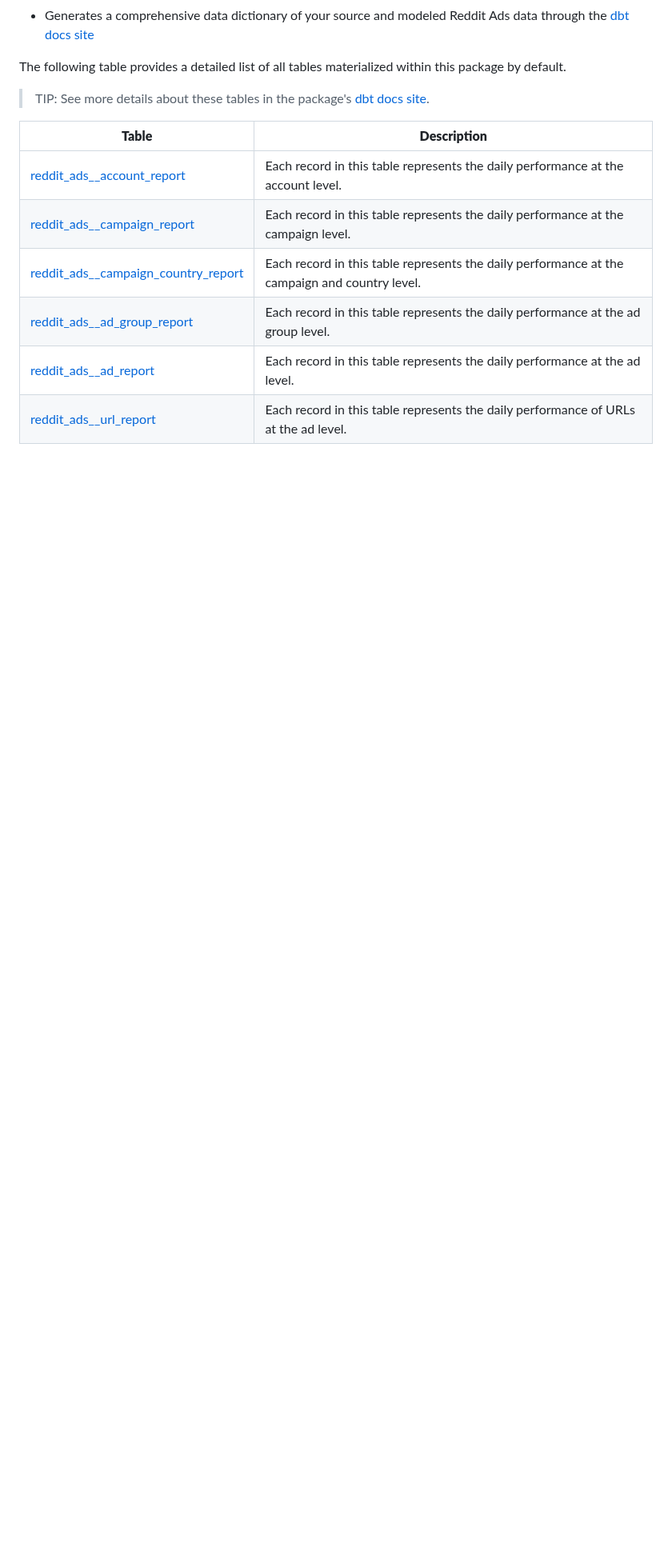
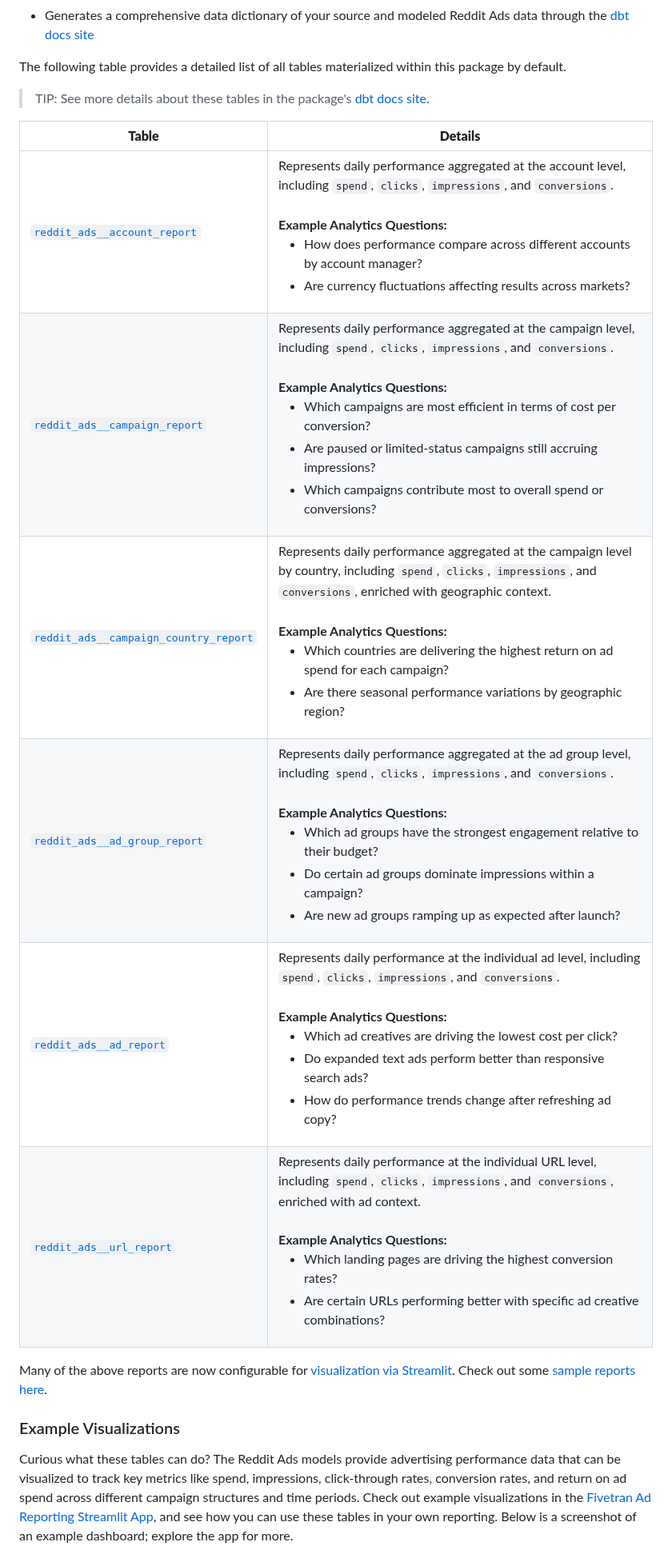
Before and after one commit to fivetran/dbt_reddit_ads, a Markdown page: README.md, the part around one of its changes. Shown at 80% size. Rendered like a GitHub page; blank space fills up the shorter version.

Commit message:
Feature/readme add examples (#28)
* feature/readme-add-examples

* add qs

* readme

```diff
--- a/README.md
+++ b/README.md
@@ -27,11 +27,18 @@
 The following table provides a detailed list of all tables materialized within this package by default.
 > TIP: See more details about these tables in the package's [dbt docs site](https://fivetran.github.io/dbt_reddit_ads/#!/overview?g_v=1&g_e=seeds).
 
-| **Table**                | **Description**                                                                                                                                |
-| ------------------------ | ---------------------------------------------------------------------------------------------------------------------------------------------- |
-| [reddit_ads__account_report](https://fivetran.github.io/dbt_reddit_ads/#!/model/model.reddit_ads.reddit_ads__account_report)             | Each record in this table represents the daily performance at the account level. |
-| [reddit_ads__campaign_report](https://fivetran.github.io/dbt_reddit_ads/#!/model/model.reddit_ads.reddit_ads__campaign_report)            | Each record in this table represents the daily performance at the campaign level. |
-| [reddit_ads__campaign_country_report](https://fivetran.github.io/dbt_reddit_ads/#!/model/model.reddit_ads.reddit_ads__campaign_country_report)            | Each record in this table represents the daily performance at the campaign and country level. |
-| [reddit_ads__ad_group_report](https://fivetran.github.io/dbt_reddit_ads/#!/model/model.reddit_ads.reddit_ads__ad_group_report)            | Each record in this table represents the daily performance at the ad group level. |
-| [reddit_ads__ad_report](https://fivetran.github.io/dbt_reddit_ads/#!/model/model.reddit_ads.reddit_ads__ad_report)            | Each record in this table represents the daily performance at the ad level. |
-| [reddit_ads__url_report](https://fivetran.github.io/dbt_reddit_ads/#!/model/model.reddit_ads.reddit_ads__url_report)            | Each record in this table represents the daily performance of URLs at the ad level. |
+| **Table** | **Details** |
+|-----------|-------------|
+| [`reddit_ads__account_report`](https://fivetran.github.io/dbt_reddit_ads/#!/model/model.reddit_ads.reddit_ads__account_report) | Represents daily performance aggregated at the account level, including `spend`, `clicks`, `impressions`, and `conversions`.<br><br>**Example Analytics Questions:**<ul><li>How does performance compare across different accounts by account manager?</li><li>Are currency fluctuations affecting results across markets?</li></ul> |
+| [`reddit_ads__campaign_report`](https://fivetran.github.io/dbt_reddit_ads/#!/model/model.reddit_ads.reddit_ads__campaign_report) | Represents daily performance aggregated at the campaign level, including `spend`, `clicks`, `impressions`, and `conversions`.<br><br>**Example Analytics Questions:**<ul><li>Which campaigns are most efficient in terms of cost per conversion?</li><li>Are paused or limited-status campaigns still accruing impressions?</li><li>Which campaigns contribute most to overall spend or conversions?</li></ul> |
+| [`reddit_ads__campaign_country_report`](https://fivetran.github.io/dbt_reddit_ads/#!/model/model.reddit_ads.reddit_ads__campaign_country_report) | Represents daily performance aggregated at the campaign level by country, including `spend`, `clicks`, `impressions`, and `conversions`, enriched with geographic context.<br><br>**Example Analytics Questions:**<ul><li>Which countries are delivering the highest return on ad spend for each campaign?</li><li>Are there seasonal performance variations by geographic region?</li></ul> |
+| [`reddit_ads__ad_group_report`](https://fivetran.github.io/dbt_reddit_ads/#!/model/model.reddit_ads.reddit_ads__ad_group_report) | Represents daily performance aggregated at the ad group level, including `spend`, `clicks`, `impressions`, and `conversions`.<br><br>**Example Analytics Questions:**<ul><li>Which ad groups have the strongest engagement relative to their budget?</li><li>Do certain ad groups dominate impressions within a campaign?</li><li>Are new ad groups ramping up as expected after launch?</li></ul> |
+| [`reddit_ads__ad_report`](https://fivetran.github.io/dbt_reddit_ads/#!/model/model.reddit_ads.reddit_ads__ad_report) | Represents daily performance at the individual ad level, including `spend`, `clicks`, `impressions`, and `conversions`.<br><br>**Example Analytics Questions:**<ul><li>Which ad creatives are driving the lowest cost per click?</li><li>Do expanded text ads perform better than responsive search ads?</li><li>How do performance trends change after refreshing ad copy?</li></ul> |
+| [`reddit_ads__url_report`](https://fivetran.github.io/dbt_reddit_ads/#!/model/model.reddit_ads.reddit_ads__url_report) | Represents daily performance at the individual URL level, including `spend`, `clicks`, `impressions`, and `conversions`, enriched with ad context.<br><br>**Example Analytics Questions:**<ul><li>Which landing pages are driving the highest conversion rates?</li><li>Are certain URLs performing better with specific ad creative combinations?</li></ul> |
+
+Many of the above reports are now configurable for [visualization via Streamlit](https://github.com/fivetran/streamlit_ad_reporting). Check out some [sample reports here](https://fivetran-ad-reporting.streamlit.app/ad_performance).
+
+### Example Visualizations
+
+Curious what these tables can do? The Reddit Ads models provide advertising performance data that can be visualized to track key metrics like spend, impressions, click-through rates, conversion rates, and return on ad spend across different campaign structures and time periods. Check out example visualizations in the [Fivetran Ad Reporting Streamlit App](https://fivetran-ad-reporting.streamlit.app/ad_performance), and see how you can use these tables in your own reporting. Below is a screenshot of an example dashboard; explore the app for more.
+
```
Also changed, not shown: other parts of README.md (+5 -0 lines), images/streamlit_example.png (added), 1 other file.
